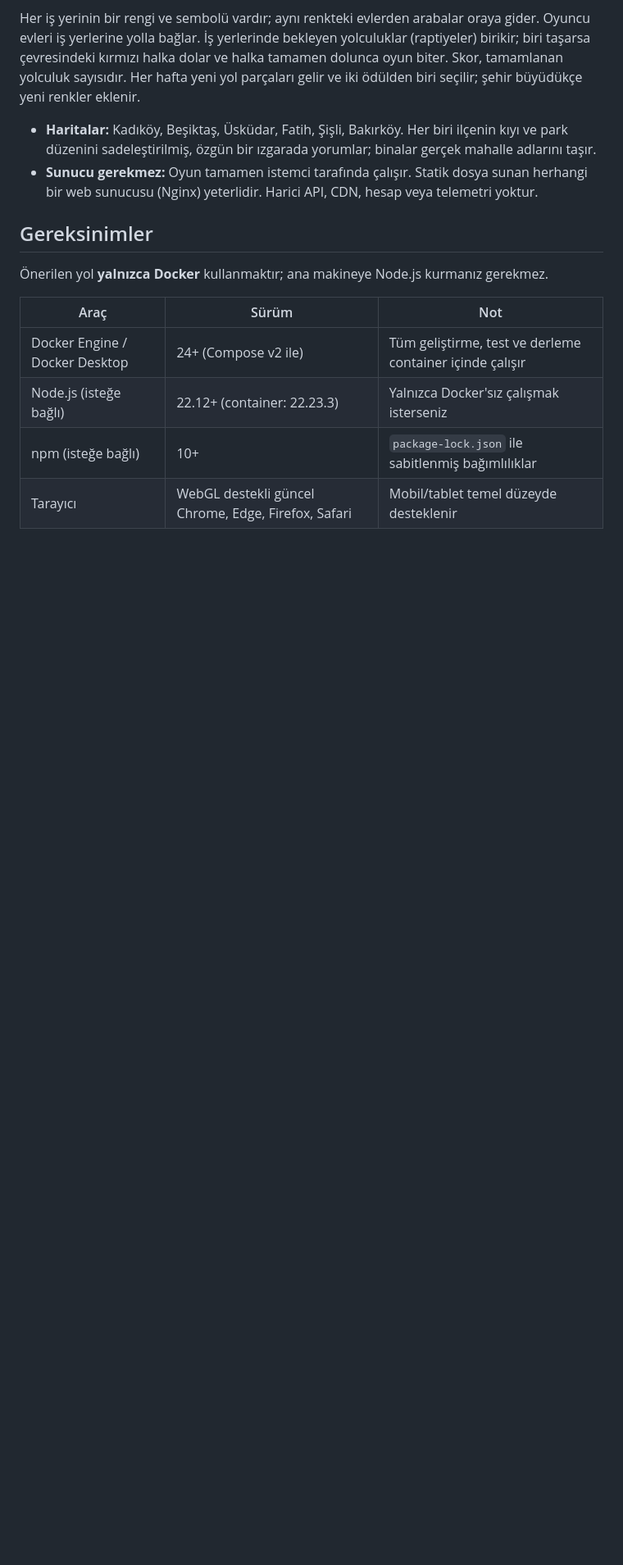
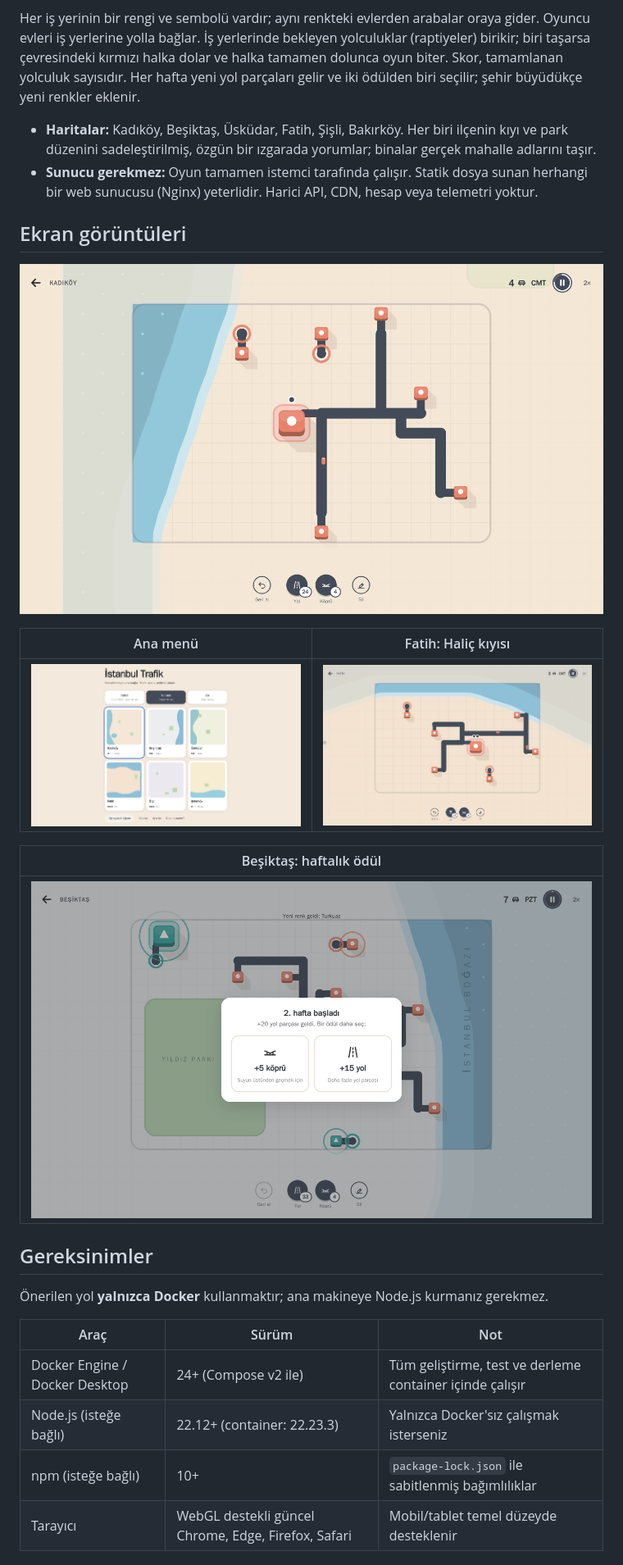
Before and after one commit to alptekinsunnetci/istanbul-trafik, a Markdown page: README.md, the part around the change. Shown at 82% size. GitHub-like rendering; pictures changed too: docs/screenshots/besiktas.png (added), docs/screenshots/fatih.png (added), docs/screenshots/kadikoy.png (added); blank space fills up the shorter version.

Commit message:
README'ye ekran görüntüleri ekle
Co-Authored-By: Claude Opus 5.5 <noreply@anthropic.com>

```diff
--- a/README.md
+++ b/README.md
@@ -13,6 +13,18 @@ yeni renkler eklenir.
   park düzenini sadeleştirilmiş, özgün bir ızgarada yorumlar; binalar gerçek mahalle adlarını taşır.
 - **Sunucu gerekmez:** Oyun tamamen istemci tarafında çalışır. Statik dosya sunan herhangi bir
   web sunucusu (Nginx) yeterlidir. Harici API, CDN, hesap veya telemetri yoktur.
+
+## Ekran görüntüleri
+
+![Kadıköy: Marmara kıyısında evler tek bir iş yerine bağlanmış](docs/screenshots/kadikoy.png)
+
+| Ana menü                                                    | Fatih: Haliç kıyısı                                             |
+| ----------------------------------------------------------- | --------------------------------------------------------------- |
+| ![İlçe seçimi ve zorluk modları](docs/screenshots/menu.png) | ![Fatih'te Haliç kıyısında yol ağı](docs/screenshots/fatih.png) |
+
+| Beşiktaş: haftalık ödül                                                        |
+| ------------------------------------------------------------------------------ |
+| ![Beşiktaş'ta yeni hafta başlarken ödül seçimi](docs/screenshots/besiktas.png) |
 
 ## Gereksinimler
 
```
